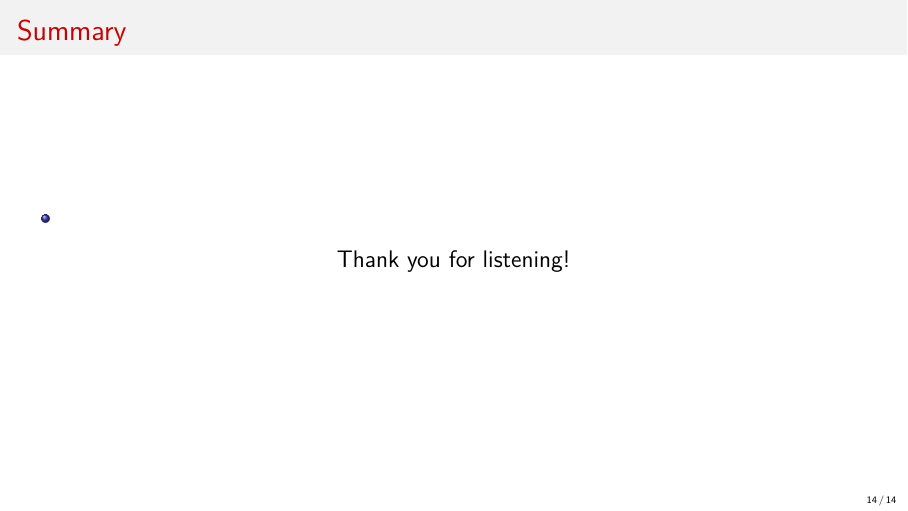
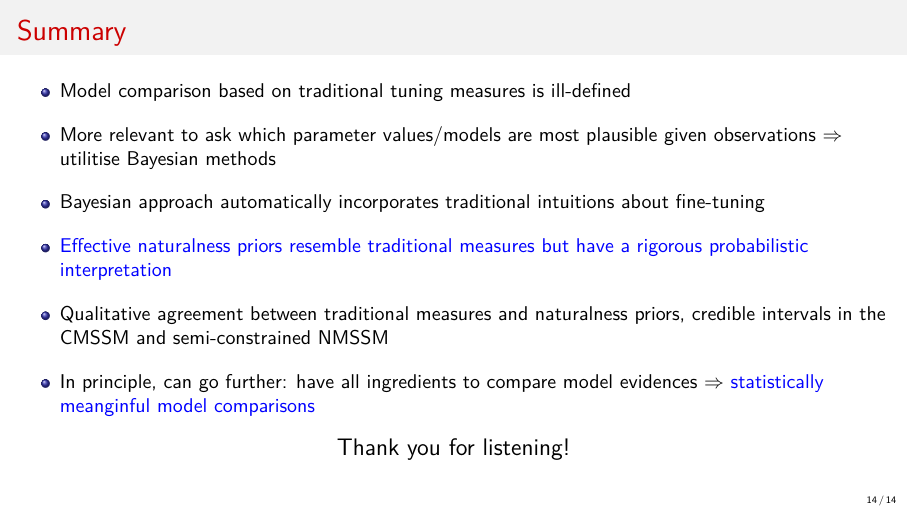
Before and after one commit to azedarach/talk-pittsburgh-may-2018, LaTeX slides (DHarries_bayesian_naturalness.tex): page 14 of 16. Compiled offline with pdfLaTeX.

Commit message:
Add summary slide

```diff
--- a/DHarries_bayesian_naturalness.tex
+++ b/DHarries_bayesian_naturalness.tex
@@ -572,7 +572,20 @@
 \begin{frame}
   \frametitle{Summary}
   \begin{itemize} \itemsep1em
-    \item
+  \item Model comparison based on traditional tuning measures is
+    ill-defined
+  \item More relevant to ask which parameter values/models are
+    most plausible given observations $\Rightarrow$ utilitise Bayesian
+    methods
+  \item Bayesian approach automatically incorporates traditional
+    intuitions about fine-tuning
+  \item {\color{blue} Effective naturalness priors resemble traditional
+    measures but have a rigorous probabilistic interpretation}
+  \item Qualitative agreement between traditional measures and naturalness
+    priors, credible intervals in the CMSSM and semi-constrained NMSSM
+  \item In principle, can go further: have all ingredients to
+    compare model evidences $\Rightarrow$ {\color{blue} statistically
+      meanginful model comparisons}
   \end{itemize}
   \begin{center}
     \large Thank you for listening!
```
